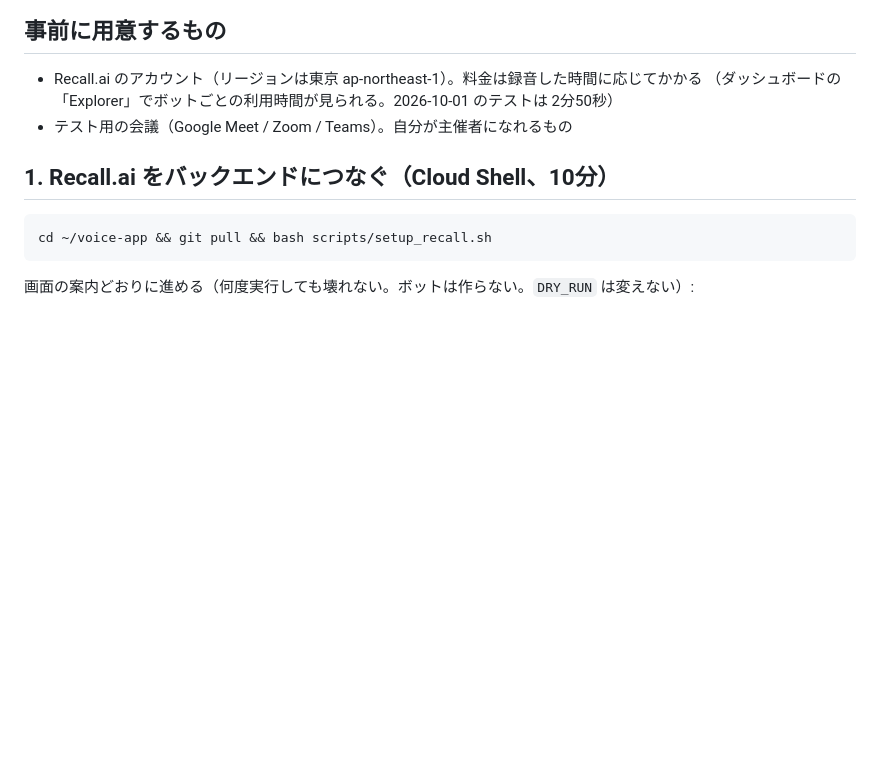
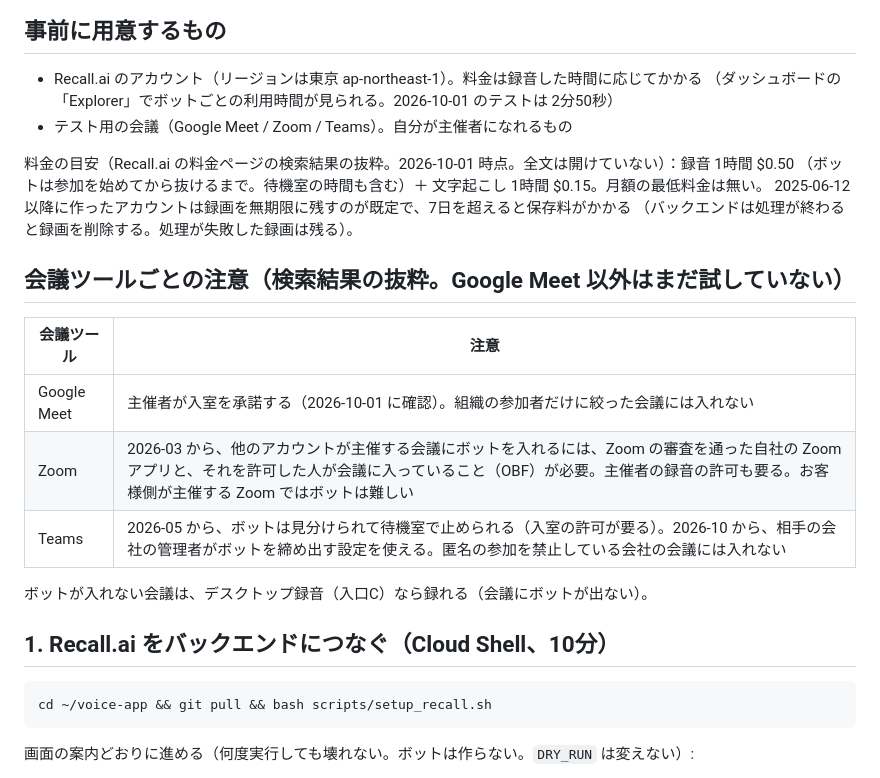
Before and after one commit to rkanezashi12-cmd/voice-app, a Markdown page: docs/recall-bot.md, the part around the change. GitHub-like rendering; blank space fills up the shorter version.

Commit message:
docs: Recall.ai の料金の目安と、会議ツールごとのボットの注意（Zoom の OBF、Teams のボット検出）を手順書に足す
検索結果の抜粋で調べたもの（公式ページの全文は開けていない）。Google Meet 以外はまだ試していない。

Co-Authored-By: Claude Opus 5.5 <noreply@anthropic.com>
Claude-Session: https://claude.ai/code/session_01DEs4ctujRvVj8SsRusv6DT

```diff
--- a/docs/recall-bot.md
+++ b/docs/recall-bot.md
@@ -16,6 +16,21 @@
 - Recall.ai のアカウント（リージョンは東京 ap-northeast-1）。料金は録音した時間に応じてかかる
   （ダッシュボードの「Explorer」でボットごとの利用時間が見られる。2026-10-01 のテストは 2分50秒）
 - テスト用の会議（Google Meet / Zoom / Teams）。自分が主催者になれるもの
+
+料金の目安（Recall.ai の料金ページの検索結果の抜粋。2026-10-01 時点。全文は開けていない）：録音 1時間 $0.50
+（ボットは参加を始めてから抜けるまで。待機室の時間も含む）＋ 文字起こし 1時間 $0.15。月額の最低料金は無い。
+2025-06-12 以降に作ったアカウントは録画を無期限に残すのが既定で、7日を超えると保存料がかかる
+（バックエンドは処理が終わると録画を削除する。処理が失敗した録画は残る）。
+
+## 会議ツールごとの注意（検索結果の抜粋。Google Meet 以外はまだ試していない）
+
+| 会議ツール | 注意 |
+|---|---|
+| Google Meet | 主催者が入室を承諾する（2026-10-01 に確認）。組織の参加者だけに絞った会議には入れない |
+| Zoom | 2026-03 から、他のアカウントが主催する会議にボットを入れるには、Zoom の審査を通った自社の Zoom アプリと、それを許可した人が会議に入っていること（OBF）が必要。主催者の録音の許可も要る。お客様側が主催する Zoom ではボットは難しい |
+| Teams | 2026-05 から、ボットは見分けられて待機室で止められる（入室の許可が要る）。2026-10 から、相手の会社の管理者がボットを締め出す設定を使える。匿名の参加を禁止している会社の会議には入れない |
+
+ボットが入れない会議は、デスクトップ録音（入口C）なら録れる（会議にボットが出ない）。
 
 ## 1. Recall.ai をバックエンドにつなぐ（Cloud Shell、10分）
 
```
